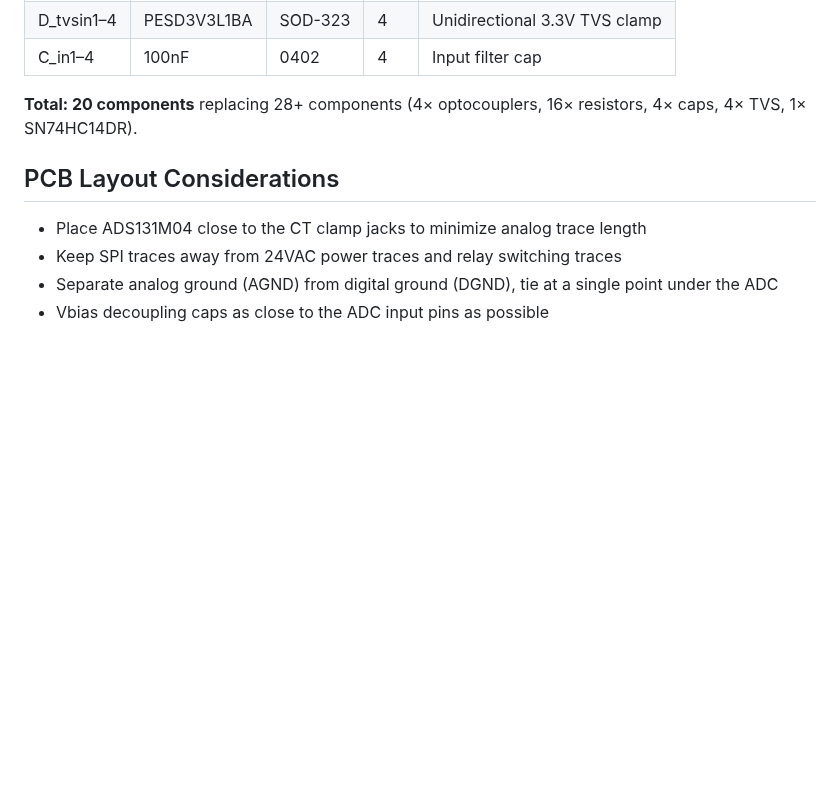
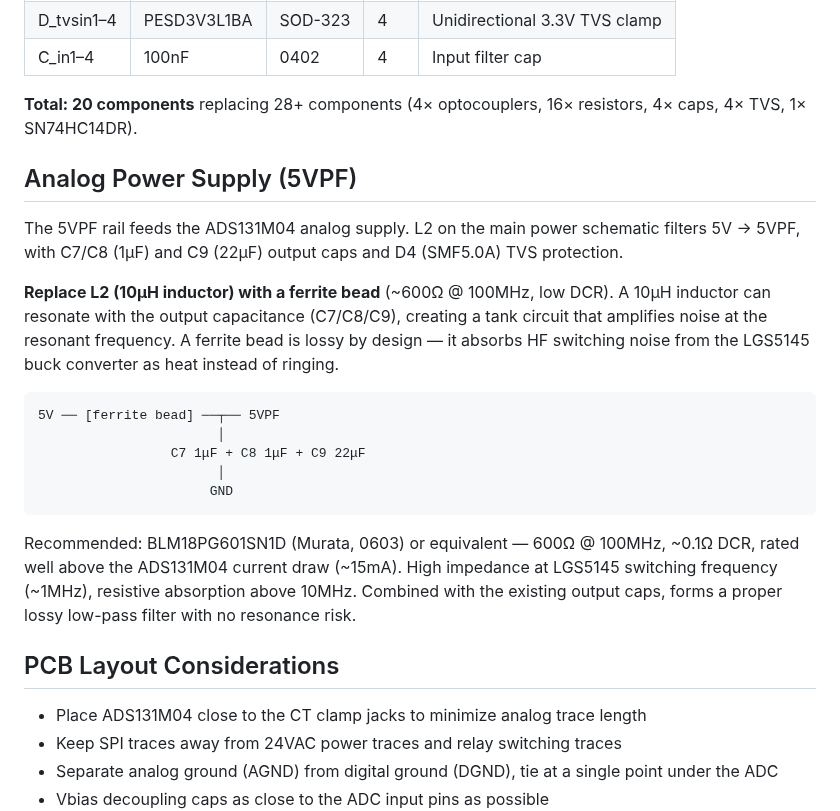
Before and after one commit to alpauna/GoodmanHPCtrl, a Markdown page: docs/power-factor/schematic-notes.md, the part around the change. Drawn GitHub-style; blank space fills up the shorter version.

Commit message:
Replace L2 inductor with ferrite bead for analog 5VPF supply
10μH inductor can resonate with output caps creating noise amplification.
Ferrite bead (~600Ω @ 100MHz) absorbs LGS5145 switching noise as heat
with no LC resonance risk. BLM18PG601SN1D recommended.

Co-Authored-By: Claude Haiku 4.5 <noreply@anthropic.com>

````diff
--- a/docs/power-factor/schematic-notes.md
+++ b/docs/power-factor/schematic-notes.md
@@ -269,6 +269,32 @@ enough for the 500ms polling interval.
 **Total: 20 components** replacing 28+ components (4× optocouplers, 16×
 resistors, 4× caps, 4× TVS, 1× SN74HC14DR).
 
+## Analog Power Supply (5VPF)
+
+The 5VPF rail feeds the ADS131M04 analog supply. L2 on the main power
+schematic filters 5V → 5VPF, with C7/C8 (1μF) and C9 (22μF) output caps
+and D4 (SMF5.0A) TVS protection.
+
+**Replace L2 (10μH inductor) with a ferrite bead** (~600Ω @ 100MHz, low
+DCR). A 10μH inductor can resonate with the output capacitance (C7/C8/C9),
+creating a tank circuit that amplifies noise at the resonant frequency. A
+ferrite bead is lossy by design — it absorbs HF switching noise from the
+LGS5145 buck converter as heat instead of ringing.
+
+```
+5V ── [ferrite bead] ──┬── 5VPF
+                       │
+                 C7 1μF + C8 1μF + C9 22μF
+                       │
+                      GND
+```
+
+Recommended: BLM18PG601SN1D (Murata, 0603) or equivalent — 600Ω @ 100MHz,
+~0.1Ω DCR, rated well above the ADS131M04 current draw (~15mA). High
+impedance at LGS5145 switching frequency (~1MHz), resistive absorption
+above 10MHz. Combined with the existing output caps, forms a proper lossy
+low-pass filter with no resonance risk.
+
 ## PCB Layout Considerations
 
 - Place ADS131M04 close to the CT clamp jacks to minimize analog trace length
````
